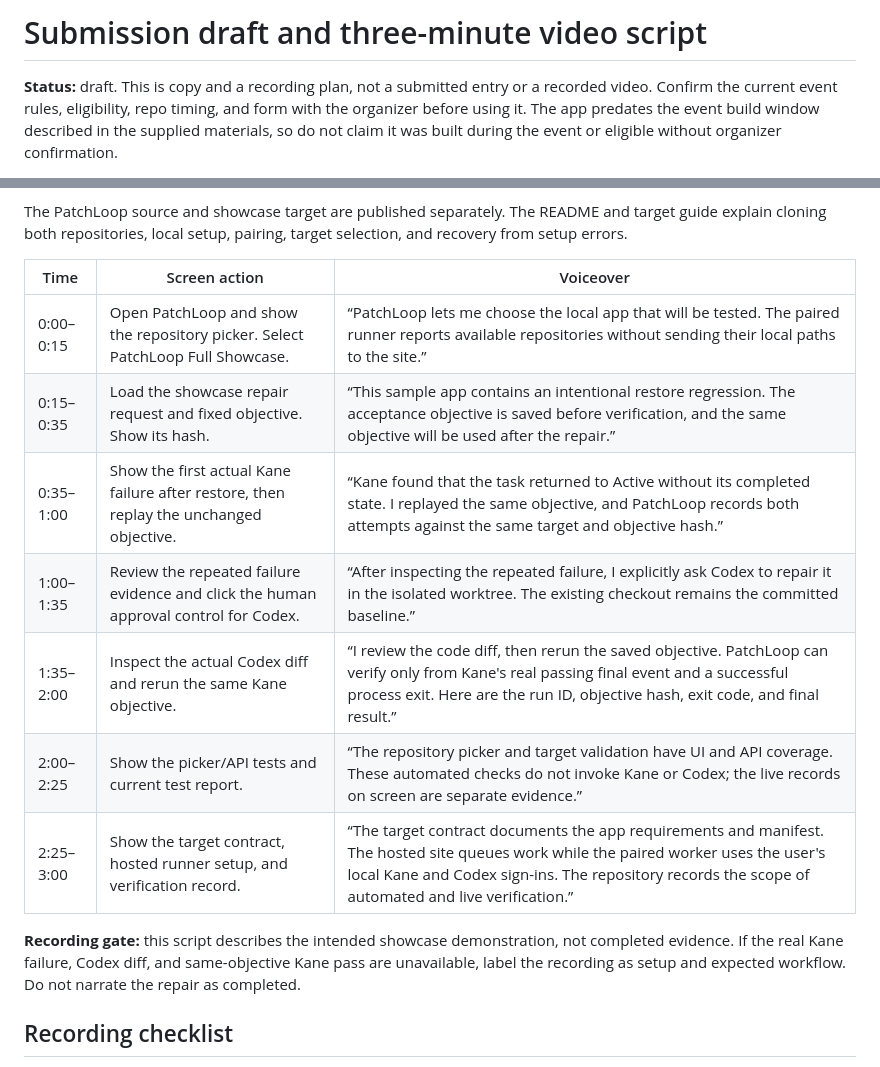
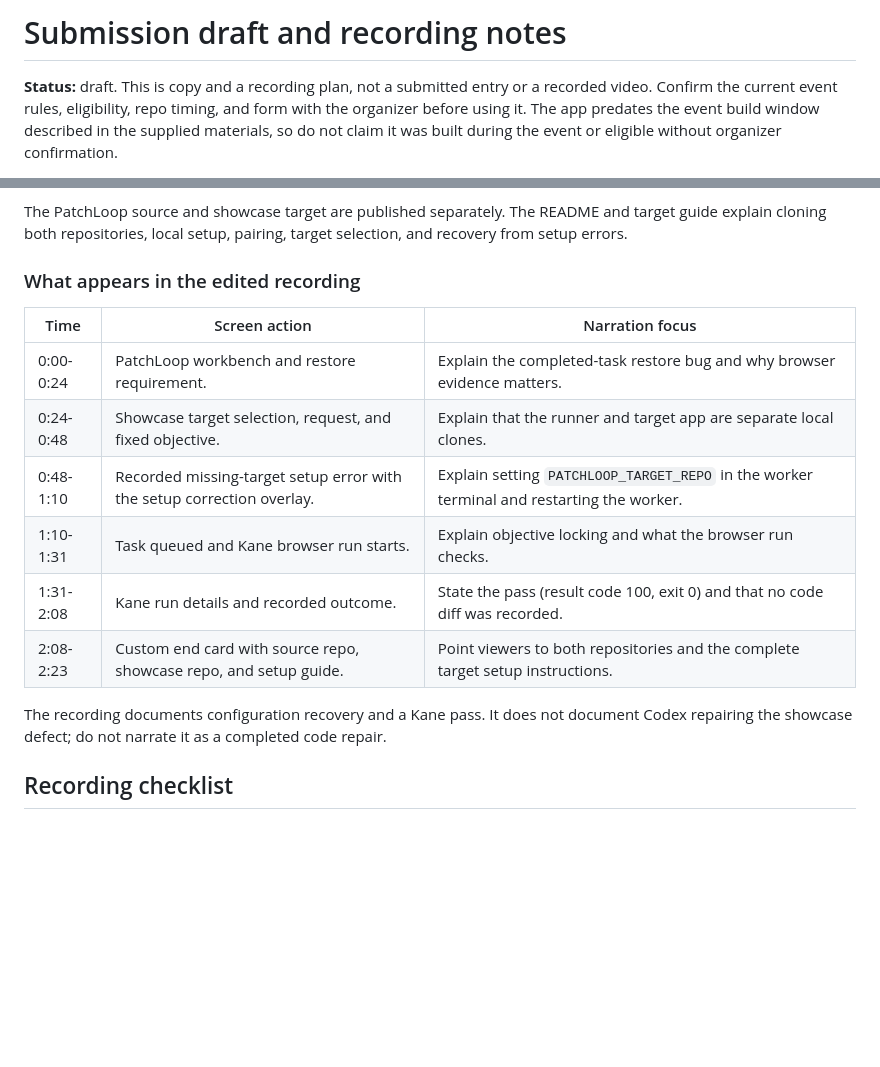
Before and after one commit to demonchant/kane-cli, a Markdown page: docs/submission.md, 2 parts joined by grey strips. GitHub-like rendering; blank space fills up the shorter version.

Commit message:
Align recording notes with edited demo

```diff
--- a/docs/submission.md
+++ b/docs/submission.md
@@ -1,4 +1,4 @@
-# Submission draft and three-minute video script
+# Submission draft and recording notes
 
 **Status:** draft. This is copy and a recording plan, not a submitted entry or a recorded video. Confirm the current event rules, eligibility, repo timing, and form with the organizer before using it. The app predates the event build window described in the supplied materials, so do not claim it was built during the event or eligible without organizer confirmation.
 
@@ -20,17 +20,18 @@ Next, select the target and submit the change request with its fixed browser obj
 
 The PatchLoop source and showcase target are published separately. The README and target guide explain cloning both repositories, local setup, pairing, target selection, and recovery from setup errors.
 
-| Time | Screen action | Voiceover |
+### What appears in the edited recording
+
+| Time | Screen action | Narration focus |
 |---|---|---|
-| 0:00–0:15 | Open PatchLoop and show the repository picker. Select PatchLoop Full Showcase. | “PatchLoop lets me choose the local app that will be tested. The paired runner reports available repositories without sending their local paths to the site.” |
-| 0:15–0:35 | Load the showcase repair request and fixed objective. Show its hash. | “This sample app contains an intentional restore regression. The acceptance objective is saved before verification, and the same objective will be used after the repair.” |
-| 0:35–1:00 | Show the first actual Kane failure after restore, then replay the unchanged objective. | “Kane found that the task returned to Active without its completed state. I replayed the same objective, and PatchLoop records both attempts against the same target and objective hash.” |
-| 1:00–1:35 | Review the repeated failure evidence and click the human approval control for Codex. | “After inspecting the repeated failure, I explicitly ask Codex to repair it in the isolated worktree. The existing checkout remains the committed baseline.” |
-| 1:35–2:00 | Inspect the actual Codex diff and rerun the same Kane objective. | “I review the code diff, then rerun the saved objective. PatchLoop can verify only from Kane's real passing final event and a successful process exit. Here are the run ID, objective hash, exit code, and final result.” |
-| 2:00–2:25 | Show the picker/API tests and current test report. | “The repository picker and target validation have UI and API coverage. These automated checks do not invoke Kane or Codex; the live records on screen are separate evidence.” |
-| 2:25–3:00 | Show the target contract, hosted runner setup, and verification record. | “The target contract documents the app requirements and manifest. The hosted site queues work while the paired worker uses the user's local Kane and Codex sign-ins. The repository records the scope of automated and live verification.” |
+| 0:00-0:24 | PatchLoop workbench and restore requirement. | Explain the completed-task restore bug and why browser evidence matters. |
+| 0:24-0:48 | Showcase target selection, request, and fixed objective. | Explain that the runner and target app are separate local clones. |
+| 0:48-1:10 | Recorded missing-target setup error with the setup correction overlay. | Explain setting `PATCHLOOP_TARGET_REPO` in the worker terminal and restarting the worker. |
+| 1:10-1:31 | Task queued and Kane browser run starts. | Explain objective locking and what the browser run checks. |
+| 1:31-2:08 | Kane run details and recorded outcome. | State the pass (result code 100, exit 0) and that no code diff was recorded. |
+| 2:08-2:23 | Custom end card with source repo, showcase repo, and setup guide. | Point viewers to both repositories and the complete target setup instructions. |
 
-**Recording gate:** this script describes the intended showcase demonstration, not completed evidence. If the real Kane failure, Codex diff, and same-objective Kane pass are unavailable, label the recording as setup and expected workflow. Do not narrate the repair as completed.
+The recording documents configuration recovery and a Kane pass. It does not document Codex repairing the showcase defect; do not narrate it as a completed code repair.
 
 ## Recording checklist
 
```
